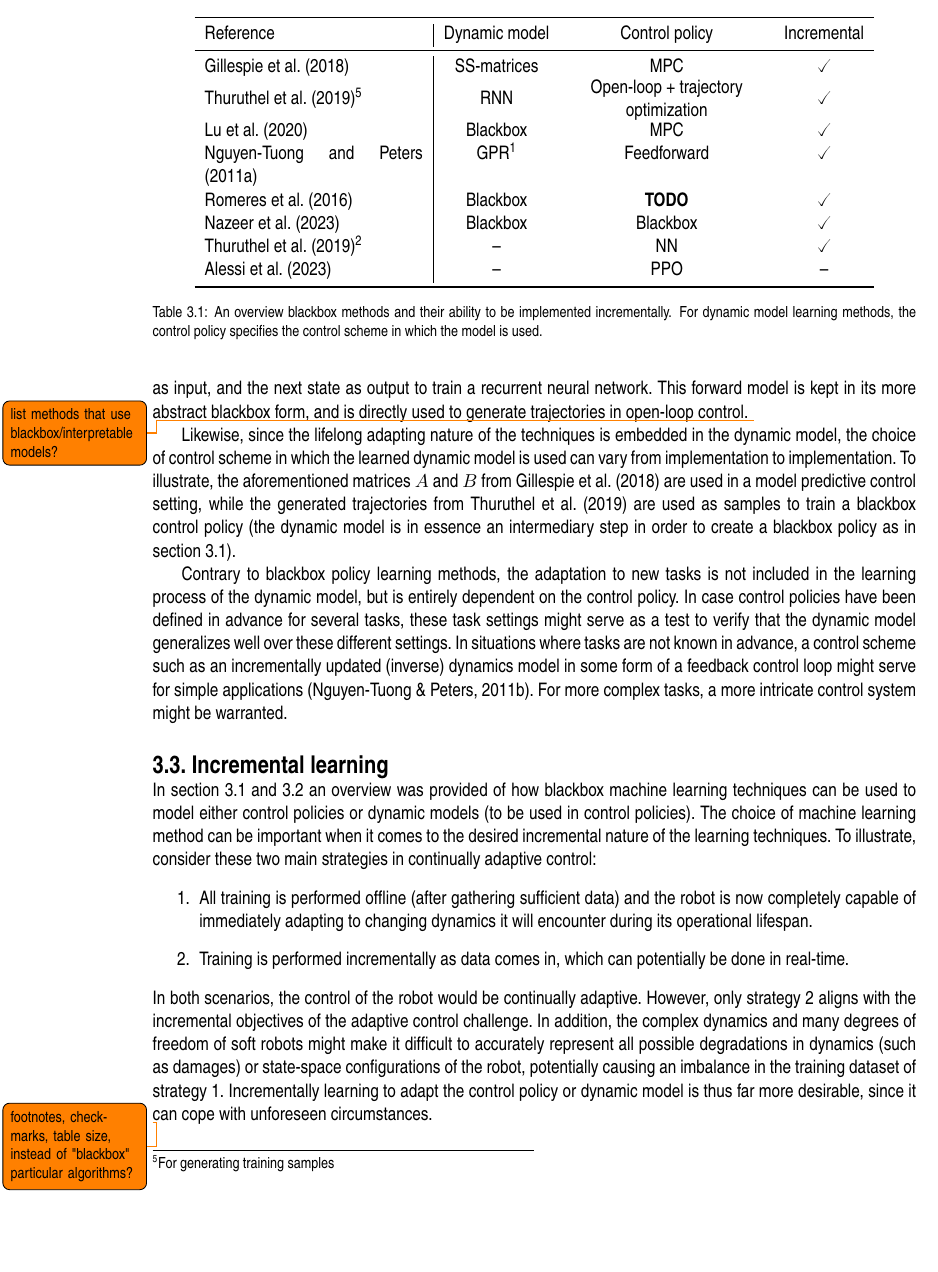
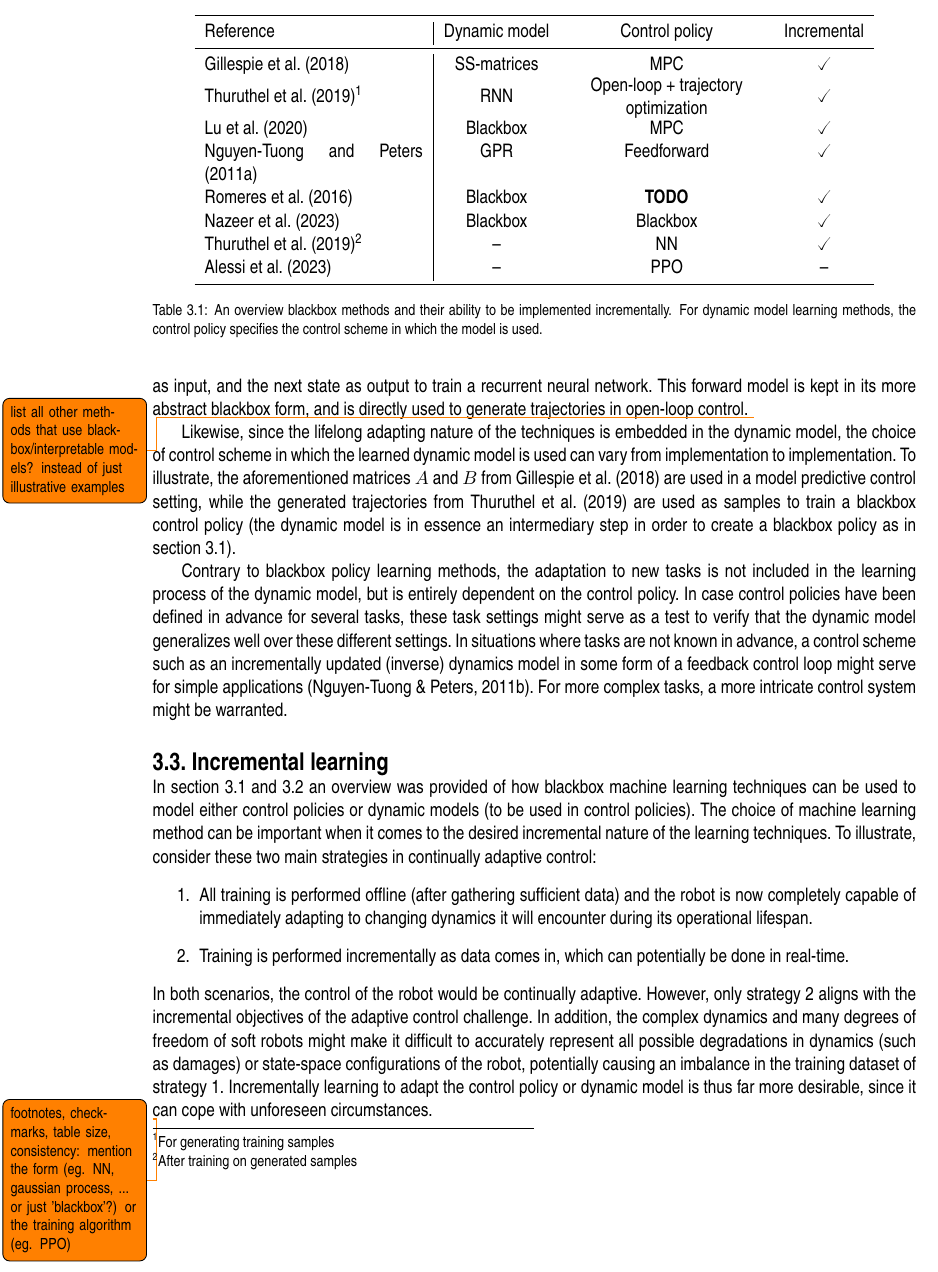
Before and after one commit to Evert-DV/Msc-Lifelong-Learning, a LaTeX thesis (reports/literature-study.tex, which reads reports/Literature study/blackbox.tex): part of page 10 of 20, cut so that both start at the same text, the shorter picture padded with empty space. Compiled offline with pdfLaTeX.

Commit message:
todo update

```diff
--- a/reports/Literature study/blackbox.tex
+++ b/reports/Literature study/blackbox.tex
@@ -10,13 +10,28 @@ controller is a blackbox: a desired trajectory, several measurements of the robo
 
 The previous example is \emph{"perfect"} in the sense that it perfectly embodies the simplistic nature of blackbox methods, however it is worth noting that other techniques, such as more complicated architectures or combinations of multiple models, can be used in combination with these blackbox methods.\ Such architectural modifications will be discussed in \autoref{ch:architecture}.
 
+% forgetting and imbalance (twice!) --> MPO + CRR (TODO: find citations)
+% learning a controller ... and tasks --> PPO
+% model-based RL ... of soft robot (2nd part) --> ? (TODO: check algorithm)
+% policy adaptation ... robotic arm (policy itself) --> ? (TODO: check algorithm)
+% reset-free LLL ... planning (model-free part) --> ? (TODO: check algorithm)
 
 \section{Learning the dynamic model}\label{sec:DM}
 One way of having continually adapting control for soft robots, is by implementing a (traditional) control scheme that uses a dynamic model (either forward or inverse) of the robot and then to incrementally update that model.\ The idea of learning a dynamic model for soft robots has advantages even outside the context of lifelong adaptation: many soft robots have such a large amount of degrees of freedom and such complex and nonlinear dynamics, that analytically deriving a dynamic model is both cumbersome and often insufficiently accurate~\cite{Kim2021, Thuruthel2019, Giorelli2015, Gillespie2018}.
 
 Blackbox methods also allow for learning both forward and inverse dynamic models and can thus be used in several control schemes.\ When learning a forward model, the robot's actions and resulting states can be used as the inputs and outputs, respectively, this is so-called \emph{direct modeling}~\cite{NguyenPeters2011}.\ In the case of learning inverse dynamic models, such direct approaches might not always be applicable, due to the multiple solutions that exist for the inverse dynamics of robots with redundant degrees of freedom.\ Instead, an \emph{indirect-modeling} approach can be taken, where the model is trained to minimize the error of the feedback controller~\cite{NguyenPeters2011}.
 
-The form that the dynamic model takes can vary.\ For example, in~\textcite{Gillespie2018}, a neural network is trained to predict the next state of the robot, given the current state and a control action, the analytical gradients of these outputs w.r.t.\ to the inputs are made available during the process of backpropagation and can be used in matrices $A$ and $B$ to form a more interpretable state-space system.\ In~\textcite{Thuruthel2019} on the other hand, a forward model is learned for open-loop control, using the control action, the current state, and the previous state as input, and the next state as output to train a recurrent neural network.\ This forward model is kept in its more abstract blackbox form, and is directly used to generate trajectories in open-loop control. \todo{list methods that use blackbox/interpretable models?} % TODO: list methods that use blackbox/interpretable models?
+The form that the dynamic model takes can vary.\ For example, in~\textcite{Gillespie2018}, a neural network is trained to predict the next state of the robot, given the current state and a control action, the analytical gradients of these outputs w.r.t.\ to the inputs are made available during the process of backpropagation and can be used in matrices $A$ and $B$ to form a more interpretable state-space system.\ In~\textcite{Thuruthel2019} on the other hand, a forward model is learned for open-loop control, using the control action, the current state, and the previous state as input, and the next state as output to train a recurrent neural network.\ This forward model is kept in its more abstract blackbox form, and is directly used to generate trajectories in open-loop control. \todo{list all other methods that use blackbox/interpretable models? instead of just illustrative examples} % TODO: list methods that use blackbox/interpretable models?
+
+% model-based RL ... of soft robot (1st part) --> ? (TODO: check algorithm)
+% policy adaptation ... robotic arm (data driven model) --> NN (TODO: check algorithm)
+% reset-free LLL ... planning (model-based part) --> form: ensemble, controller: MPC/MPPI
+% Learning nonlinear ... with NN's --> NN > SS matrices > MPC
+% model learning with local GPR --> GP
+% ^ becomes incremantal in "incremental online sparsification..."
+% incremental learning ... random features --> ridge regression (NN?) TODO: check form
+% online semiparametric ... modeling --> ? TODO: check form + algorithm
+
 
 Likewise, since the lifelong adapting nature of the techniques is embedded in the dynamic model, the choice of control scheme in which the learned dynamic model is used can vary from implementation to implementation.\ To illustrate, the aforementioned matrices $A$ and $B$ from~\textcite{Gillespie2018} are used in a model predictive control setting, while the generated trajectories from~\textcite{Thuruthel2019} are used as samples to train a blackbox control policy (the dynamic model is in essence an intermediary step in order to create a blackbox policy as in \autoref{sec:policies}).
 
@@ -37,20 +52,21 @@ In both scenarios, the control of the robot would be continually adaptive.\ Howe
     \label{tab:DM}
     \begin{tabular}{p{4.5cm}|ccc}
         \toprule
-        Reference                                                              & Dynamic model             & Control policy                      & Incremental \\
+        Reference                                & Dynamic model & Control policy                                               & Incremental \\
         \midrule
-        \textcite{Gillespie2018}                                               & SS-matrices               & MPC                                 & \checked    \\
-        \textcite{Thuruthel2019}\footnotemark[5]                               & RNN                       & \parbox{4cm}{\centering Open-loop + trajectory optimization} & \checked    \\
-        \textcite{Lu2020}                                                      & Blackbox                  & MPC                                 & \checked    \\
-        \textcite{Nguyen2011}                                                  & GPR~\footcite{Nguyen2009} & Feedforward                         & \checked    \\
-        \textcite{Romeres2016}                                                 & Blackbox                  & \textbf{TODO}                       & \checked    \\ % TODO: control policy
-        \textcite{Nazeer2023}                                                  & Blackbox                  & Blackbox                            & \checked    \\
-        \textcite{Thuruthel2019}\footnote{After training on generated samples} & --                        & NN                                  & \checked    \\
-        \textcite{Alessi2023}                                                  & --                        & PPO                                 & --          \\
+        \textcite{Gillespie2018}                 & SS-matrices   & MPC                                                          & \checked    \\
+        \textcite{Thuruthel2019}\footnotemark[1] & RNN           & \parbox{4cm}{\centering Open-loop + trajectory optimization} & \checked    \\
+        \textcite{Lu2020}                        & Blackbox      & MPC                                                          & \checked    \\
+        \textcite{Nguyen2011}                    & GPR           & Feedforward                                                  & \checked    \\
+        \textcite{Romeres2016}                   & Blackbox      & \textbf{TODO}                                                & \checked    \\ % TODO: control policy
+        \textcite{Nazeer2023}                    & Blackbox      & Blackbox                                                     & \checked    \\
+        \textcite{Thuruthel2019}\footnotemark[2] & --            & NN                                                           & \checked    \\
+        \textcite{Alessi2023}                    & --            & PPO                                                          & --          \\
         \bottomrule
     \end{tabular}
     \caption{An overview blackbox methods and their ability to be implemented incrementally. For dynamic model learning methods, the control policy specifies the control scheme in which the model is used.}
 \end{table}
 
-\footnotetext[5]{{For generating training samples} }
-\todo{footnotes, checkmarks, table size, instead of "blackbox" particular algorithms?} % TODO: checkmarks, table size
+\footnotetext[1]{For generating training samples}
+\footnotetext[2]{After training on generated samples}
+\todo{footnotes, checkmarks, table size, consistency: mention the form (eg. NN, gaussian process, ... or just 'blackbox'?) or the training algorithm (eg. PPO)} % TODO: checkmarks, table size
```
Also changed, not shown: reports/out/literature-study.pdf.
